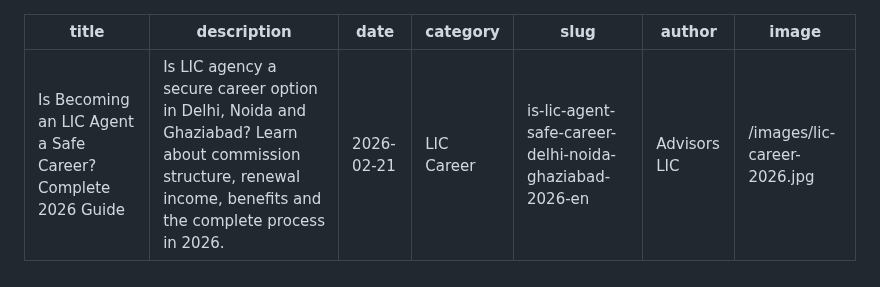
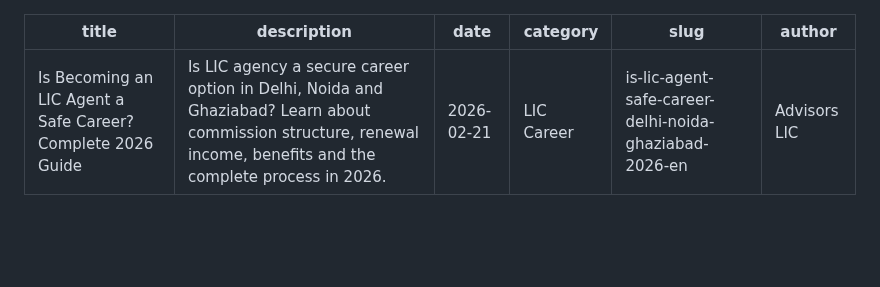
Before and after one commit to advisorslic/advisorslic-website, a Markdown page: blog/posts/is-lic-agent-safe-career-delhi-noida-ghaziabad-2026-en.md, the part around the change. GitHub-like rendering; blank space fills up the shorter version.

```diff
--- a/blog/posts/is-lic-agent-safe-career-delhi-noida-ghaziabad-2026-en.md
+++ b/blog/posts/is-lic-agent-safe-career-delhi-noida-ghaziabad-2026-en.md
@@ -5,7 +5,6 @@ date: "2026-02-21"
 category: "LIC Career"
 slug: "is-lic-agent-safe-career-delhi-noida-ghaziabad-2026-en"
 author: "Advisors LIC"
-image: "/images/lic-career-2026.jpg"
 ---
 
 # Is Becoming an LIC Agent a Safe Career? Complete 2026 Guide
```
